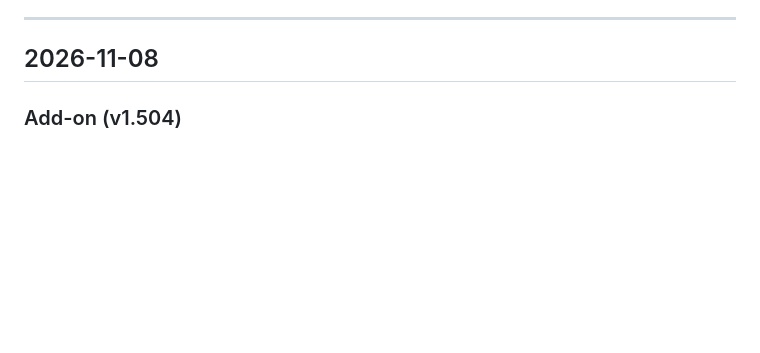
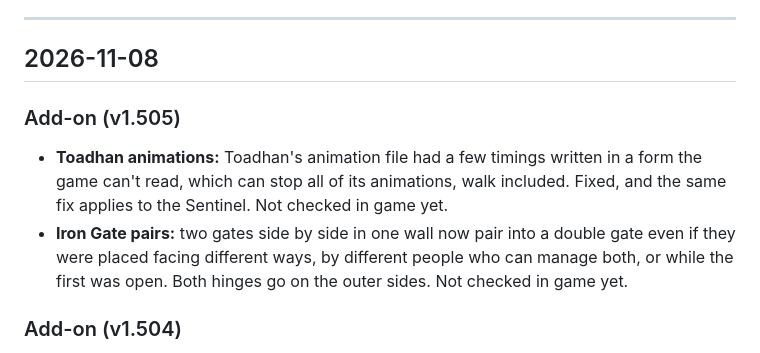
Before and after one commit to ysknowledgebase01/wildbound, a Markdown page: change-log.md, the part around the change. Rendered like a GitHub page; blank space fills up the shorter version.

Commit message:
Update Mob Index and change log for v1.505.0

```diff
--- a/change-log.md
+++ b/change-log.md
@@ -12,6 +12,15 @@ Each day has up to three parts:
 ---
 
 ## 2026-11-08
+
+### Add-on (v1.505)
+
+- **Toadhan animations:** Toadhan's animation file had a few timings written in a form the
+  game can't read, which can stop all of its animations, walk included. Fixed, and the same
+  fix applies to the Sentinel. Not checked in game yet.
+- **Iron Gate pairs:** two gates side by side in one wall now pair into a double gate even if
+  they were placed facing different ways, by different people who can manage both, or while
+  the first was open. Both hinges go on the outer sides. Not checked in game yet.
 
 ### Add-on (v1.504)
 
```
